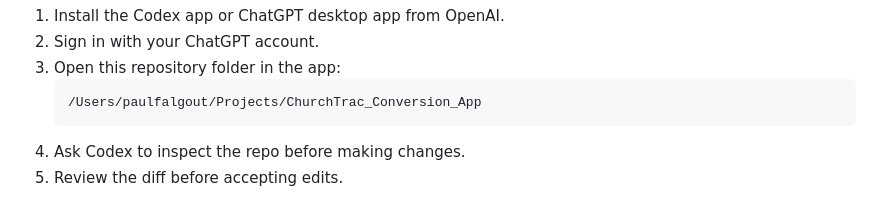
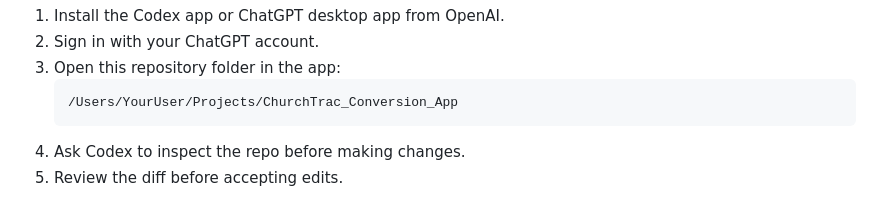
Before and after one commit to paulfalgout/Churchtrac_Conversion_App, a Markdown page: README.md, the part around the change. GitHub-like rendering.

Commit message:
Update file path in README for user customization

````diff
--- a/README.md
+++ b/README.md
@@ -68,7 +68,7 @@ Basic setup:
 2. Sign in with your ChatGPT account.
 3. Open this repository folder in the app:
    ```bash
-   /Users/paulfalgout/Projects/ChurchTrac_Conversion_App
+   /Users/YourUser/Projects/ChurchTrac_Conversion_App
    ```
 4. Ask Codex to inspect the repo before making changes.
 5. Review the diff before accepting edits.
````
